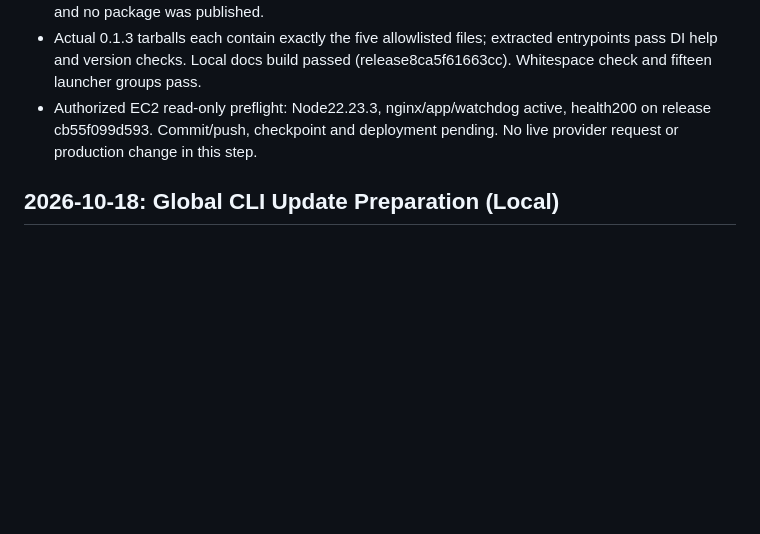
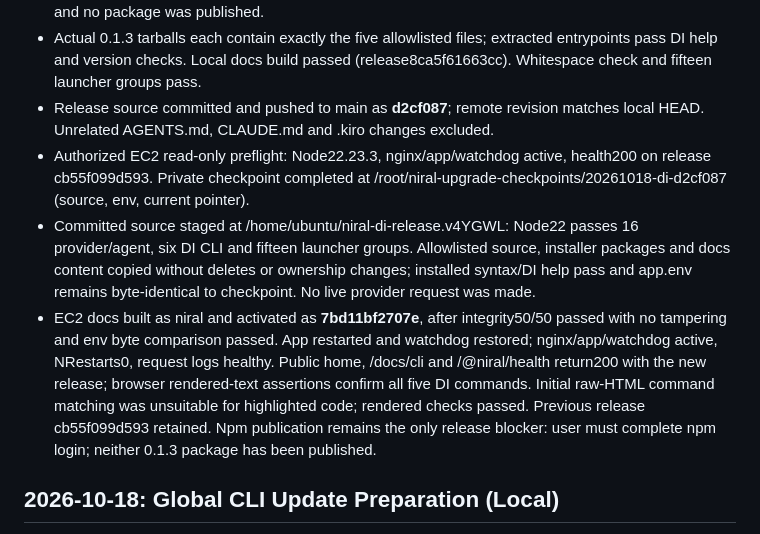
Before and after one commit to Zyora-Dev/niral, a Markdown page: PROGRESS.md, the part around the change. Drawn GitHub-style; blank space fills up the shorter version.

Commit message:
docs: record verified DI deployment and pending npm authentication

```diff
--- a/PROGRESS.md
+++ b/PROGRESS.md
@@ -25,9 +25,24 @@
 - Actual 0.1.3 tarballs each contain exactly the five allowlisted files;
   extracted entrypoints pass DI help and version checks. Local docs build passed
   (release8ca5f61663cc). Whitespace check and fifteen launcher groups pass.
+- Release source committed and pushed to main as **d2cf087**; remote revision
+  matches local HEAD. Unrelated AGENTS.md, CLAUDE.md and .kiro changes excluded.
 - Authorized EC2 read-only preflight: Node22.23.3, nginx/app/watchdog active,
-  health200 on release cb55f099d593. Commit/push, checkpoint and deployment pending.
-  No live provider request or production change in this step.
+  health200 on release cb55f099d593. Private checkpoint completed at
+  /root/niral-upgrade-checkpoints/20261018-di-d2cf087 (source, env, current pointer).
+- Committed source staged at /home/ubuntu/niral-di-release.v4YGWL: Node22 passes
+  16 provider/agent, six DI CLI and fifteen launcher groups. Allowlisted source,
+  installer packages and docs content copied without deletes or ownership changes;
+  installed syntax/DI help pass and app.env remains byte-identical to checkpoint.
+  No live provider request was made.
+- EC2 docs built as niral and activated as **7bd11bf2707e**, after integrity50/50
+  passed with no tampering and env byte comparison passed. App restarted and
+  watchdog restored; nginx/app/watchdog active, NRestarts0, request logs healthy.
+  Public home, /docs/cli and /@niral/health return200 with the new release;
+  browser rendered-text assertions confirm all five DI commands. Initial raw-HTML
+  command matching was unsuitable for highlighted code; rendered checks passed.
+  Previous release cb55f099d593 retained. Npm publication remains the only release
+  blocker: user must complete npm login; neither 0.1.3 package has been published.
 
 ## 2026-10-18: Global CLI Update Preparation (Local)
 
```
Also changed, not shown: PROJECT_CONTEXT.md (+7 -1 lines).
